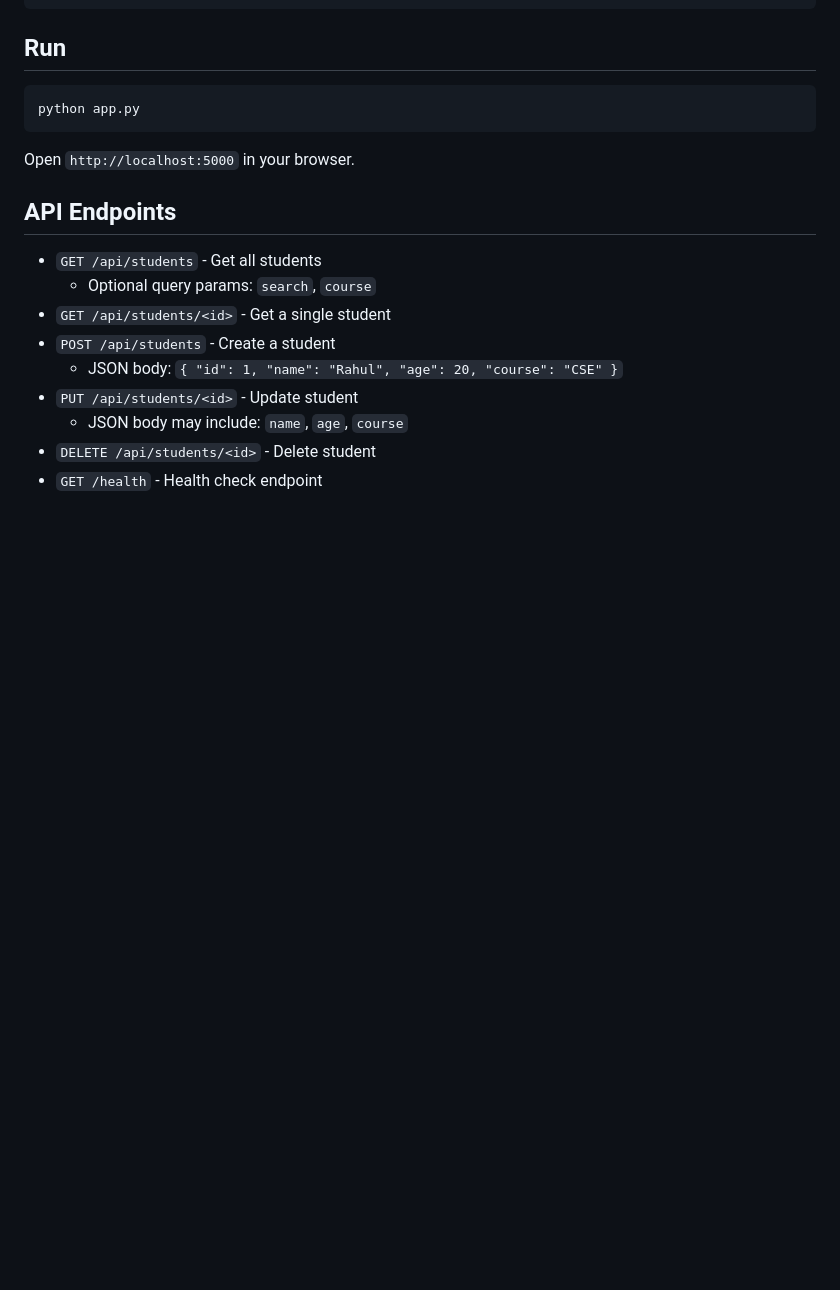
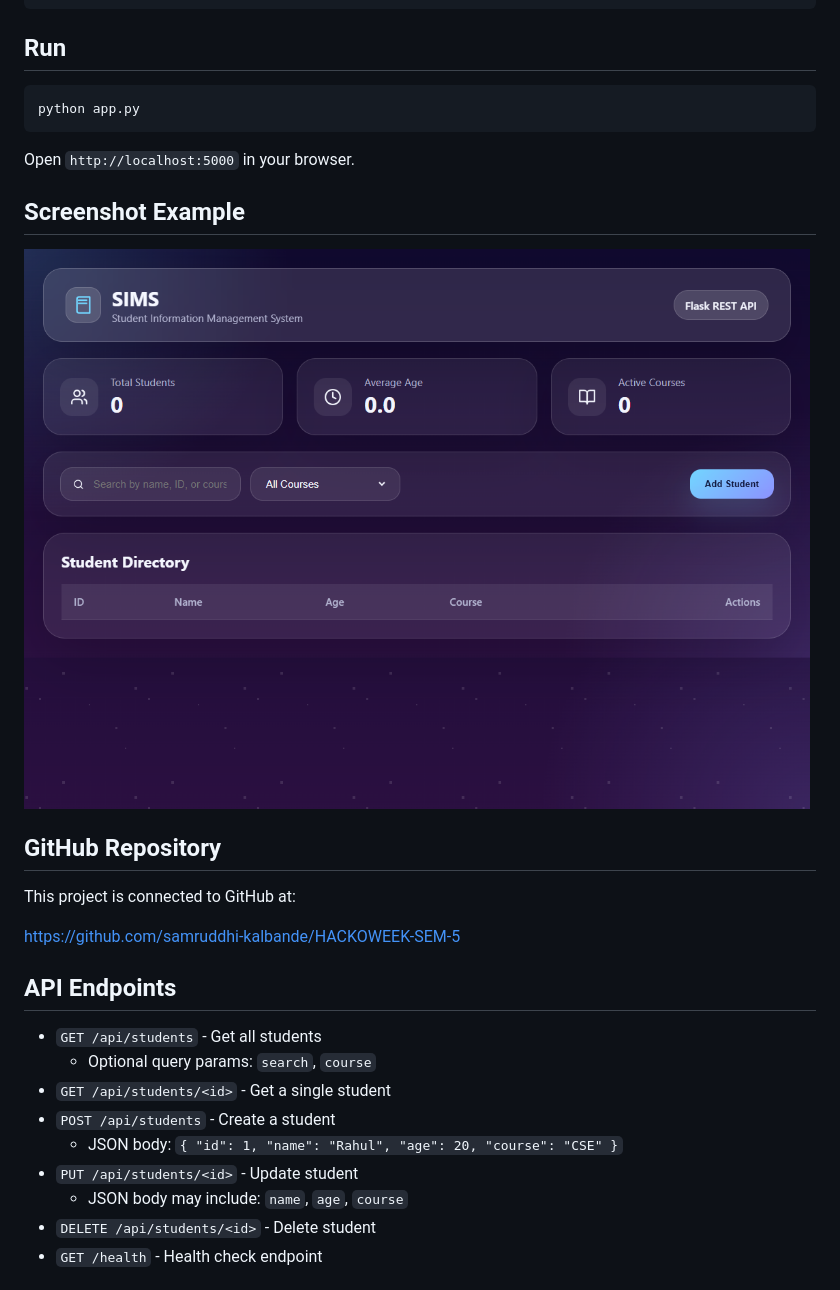
Before and after one commit to samruddhi-kalbande/HACKOWEEK-SEM-5, a Markdown page: README.md, the part around the change. Drawn GitHub-style; pictures changed too: public/screenshot-ui.png (added); blank space fills up the shorter version.

Commit message:
Add UI screenshot example to README

```diff
--- a/README.md
+++ b/README.md
@@ -31,6 +31,16 @@ python app.py
 
 Open `http://localhost:5000` in your browser.
 
+## Screenshot Example
+
+![Student Information System UI](public/screenshot-ui.png)
+
+## GitHub Repository
+
+This project is connected to GitHub at:
+
+https://github.com/samruddhi-kalbande/HACKOWEEK-SEM-5
+
 ## API Endpoints
 
 - `GET /api/students` - Get all students
```
